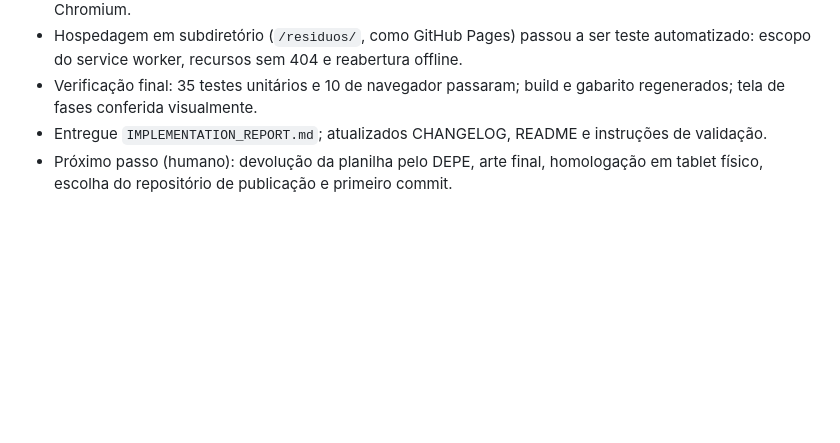
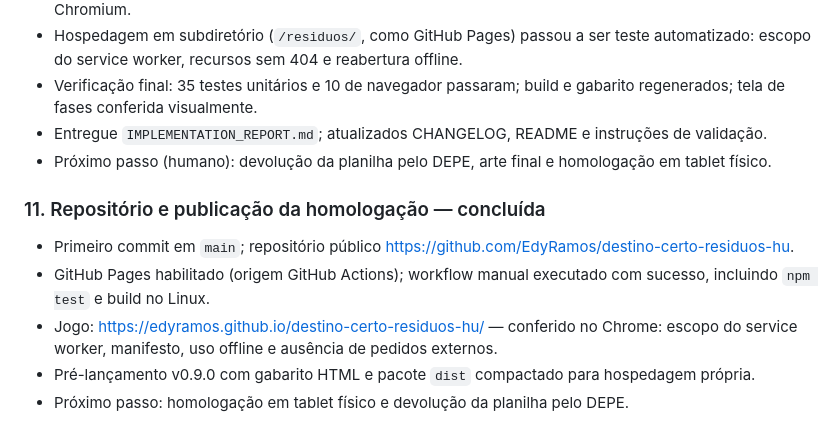
Before and after one commit to EdyRamos/destino-certo-residuos-hu, a Markdown page: ACOMPANHAMENTO_IMPLEMENTACAO.md, the part around the change. Rendered like a GitHub page; blank space fills up the shorter version.

Commit message:
Registra repositório, publicação no GitHub Pages e release v0.9.0
Co-Authored-By: Claude Opus 5.5 <noreply@anthropic.com>

```diff
--- a/ACOMPANHAMENTO_IMPLEMENTACAO.md
+++ b/ACOMPANHAMENTO_IMPLEMENTACAO.md
@@ -88,4 +88,11 @@ Implementação concluída para homologação interna (ver `IMPLEMENTATION_REPOR
 - Hospedagem em subdiretório (`/residuos/`, como GitHub Pages) passou a ser teste automatizado: escopo do service worker, recursos sem 404 e reabertura offline.
 - Verificação final: 35 testes unitários e 10 de navegador passaram; build e gabarito regenerados; tela de fases conferida visualmente.
 - Entregue `IMPLEMENTATION_REPORT.md`; atualizados CHANGELOG, README e instruções de validação.
-- Próximo passo (humano): devolução da planilha pelo DEPE, arte final, homologação em tablet físico, escolha do repositório de publicação e primeiro commit.
+- Próximo passo (humano): devolução da planilha pelo DEPE, arte final e homologação em tablet físico.
+
+### 11. Repositório e publicação da homologação — concluída
+- Primeiro commit em `main`; repositório público https://github.com/EdyRamos/destino-certo-residuos-hu.
+- GitHub Pages habilitado (origem GitHub Actions); workflow manual executado com sucesso, incluindo `npm test` e build no Linux.
+- Jogo: https://edyramos.github.io/destino-certo-residuos-hu/ — conferido no Chrome: escopo do service worker, manifesto, uso offline e ausência de pedidos externos.
+- Pré-lançamento v0.9.0 com gabarito HTML e pacote `dist` compactado para hospedagem própria.
+- Próximo passo: homologação em tablet físico e devolução da planilha pelo DEPE.
```
Also changed, not shown: IMPLEMENTATION_REPORT.md (+9 -2 lines), docs/COMO_VALIDAR_E_PUBLICAR.md (+3 -1 lines).
